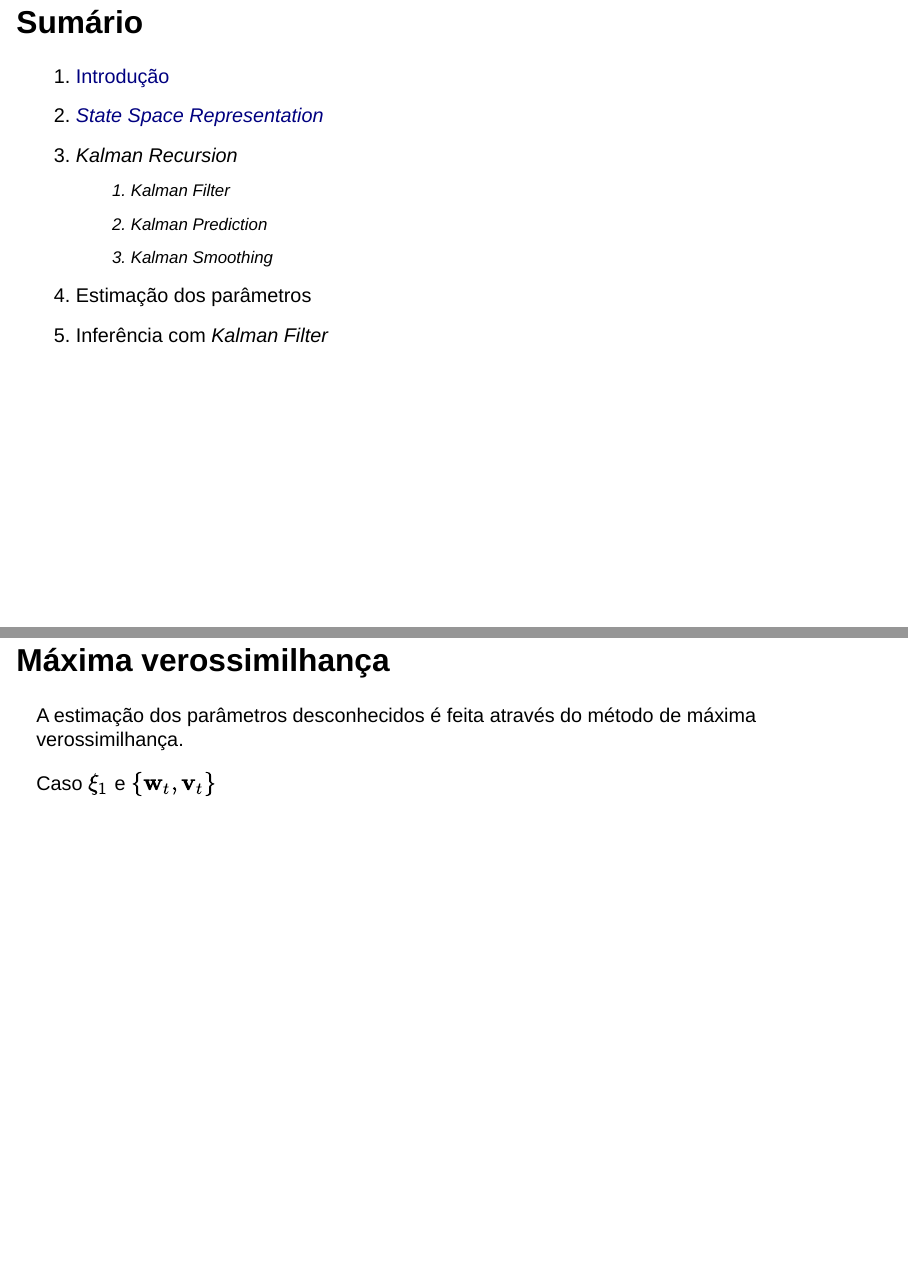
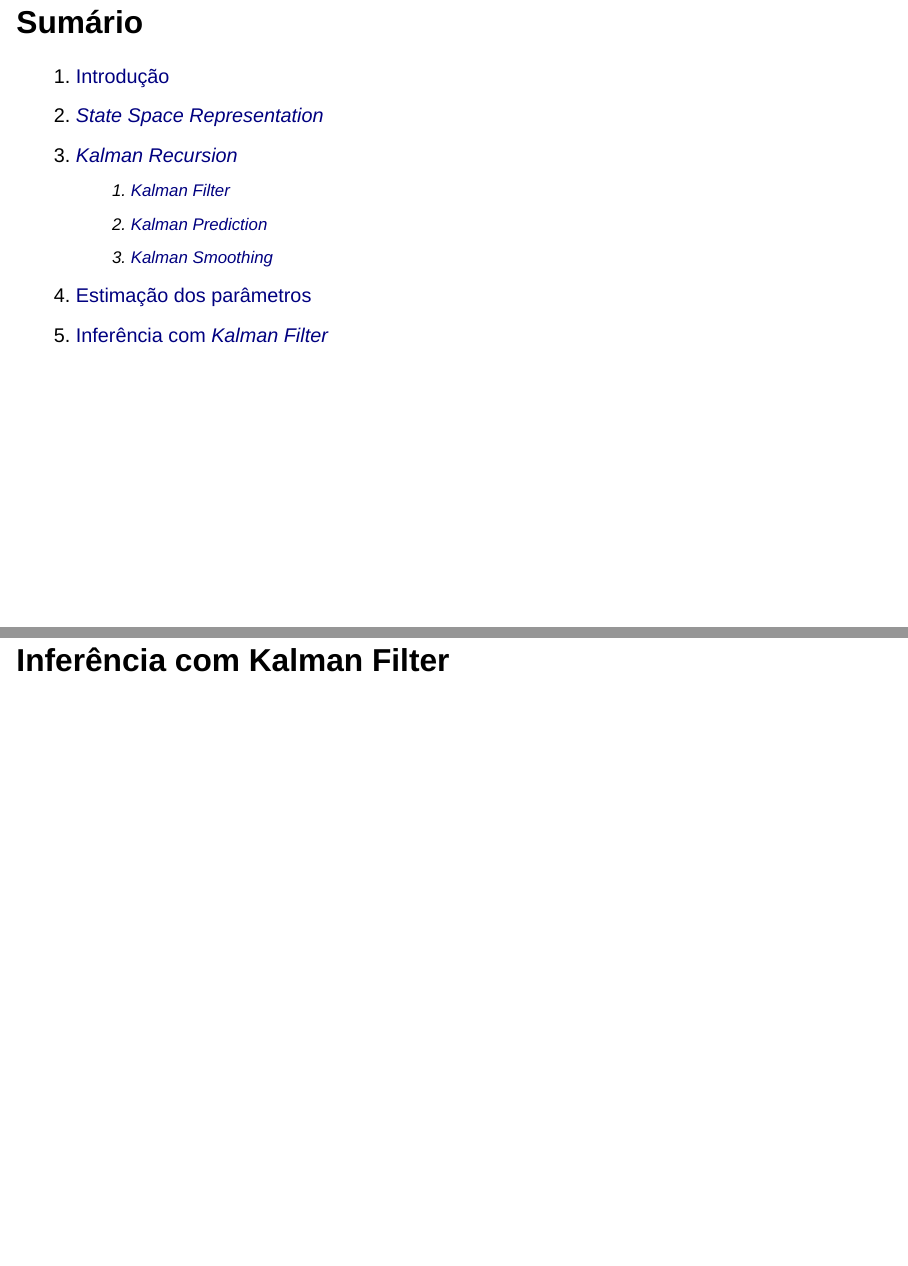
Before and after one commit to felipe-almarques/felipe-almarques.github.io, a Quarto document (Seminarios/kalman_filter.qmd): pages 2 and 14 of 14 before the commit and pages 2 and 16 of 16 after it, joined at a grey line. Rendered offline with R 4.5, knitr and Pandoc in place of Quarto, with nearby package versions; drawn as Slidy slides in place of the format the file asks for.

Commit message:
update kalman_filter.qmd

```diff
--- a/Seminarios/kalman_filter.qmd
+++ b/Seminarios/kalman_filter.qmd
@@ -13,12 +13,12 @@ editor: visual
 
 1.  [Introdução](#sec-introducao)
 2.  [*State Space Representation*](#sec-state-space)
-3.  *Kalman Recursion*
-    1.  *Kalman Filter*
-    2.  *Kalman Prediction*
-    3.  *Kalman Smoothing*
-4.  Estimação dos parâmetros
-5.  Inferência com *Kalman Filter*
+3.  [*Kalman Recursion*](#sec-kalman-recursion)
+    1.  [*Kalman Filter*](#sec-kalman-filter)
+    2.  [*Kalman Prediction*](#sec-kalman-prediction)
+    3.  [*Kalman Smoothing*](#sec-kalman-smoothing)
+4.  [Estimação dos parâmetros](#sec-estimacao)
+5.  [Inferência com *Kalman Filter*](#sec-inferencia)
 
 # State Space Representation
 
@@ -112,0 +123 @@ Caso $\xi_1$ e $\{\mathbf{w}_t,\mathbf{v}_t\}$
+# Inferência com Kalman Filter {#sec-inferencia}
```
Also changed, not shown: docs/search.json, Seminarios/kalman_filter.qmd (16 more changed lines), 3 other files.
